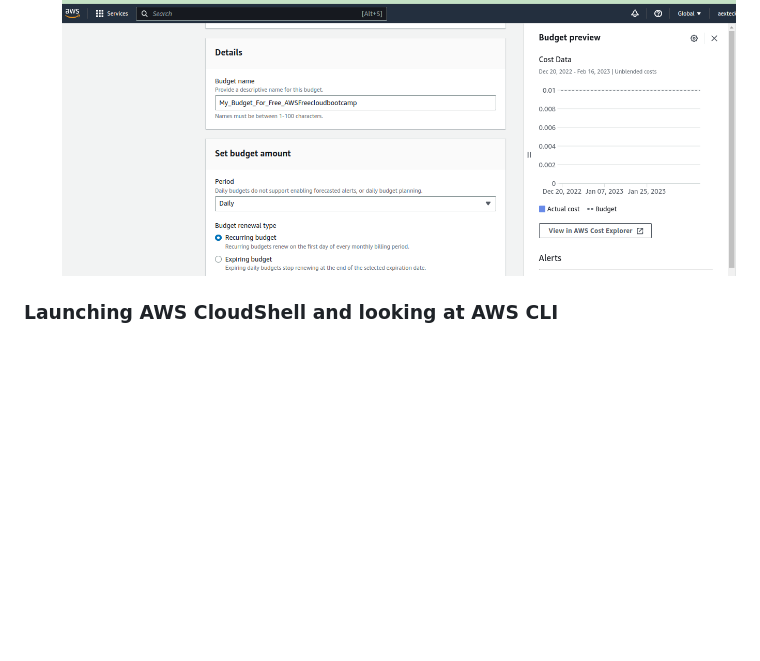
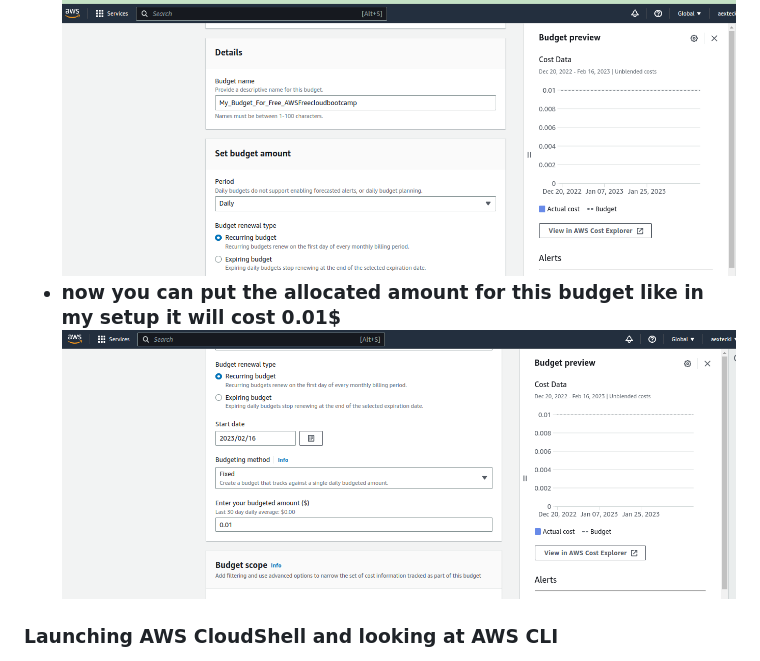
Before and after one commit to aexnimbus/aws-bootcamp-cruddur-2023, a Markdown page: journal/week0.md, the part around the change. GitHub-like rendering; blank space fills up the shorter version.

Commit message:
Update for budget4

```diff
--- a/journal/week0.md
+++ b/journal/week0.md
@@ -94,6 +94,8 @@ Understanding how to look at monthly billing reports.</h3>
   ![budget2](assets/budget2.png)
 - when you click next you can right the tag name for the billing alerts
   ![budget3](assets/budget3.png)
+- now you can put the allocated amount for this budget like in my setup it will cost 0.01$
+  ![budget4](assets/budget4.png)
 
 <h3>Launching AWS CloudShell and looking at AWS CLI</h3>
 
```
